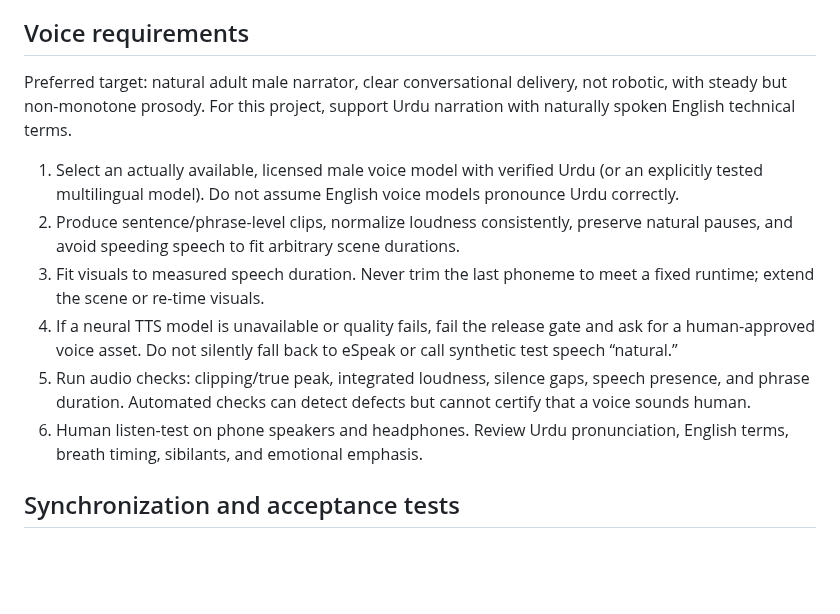
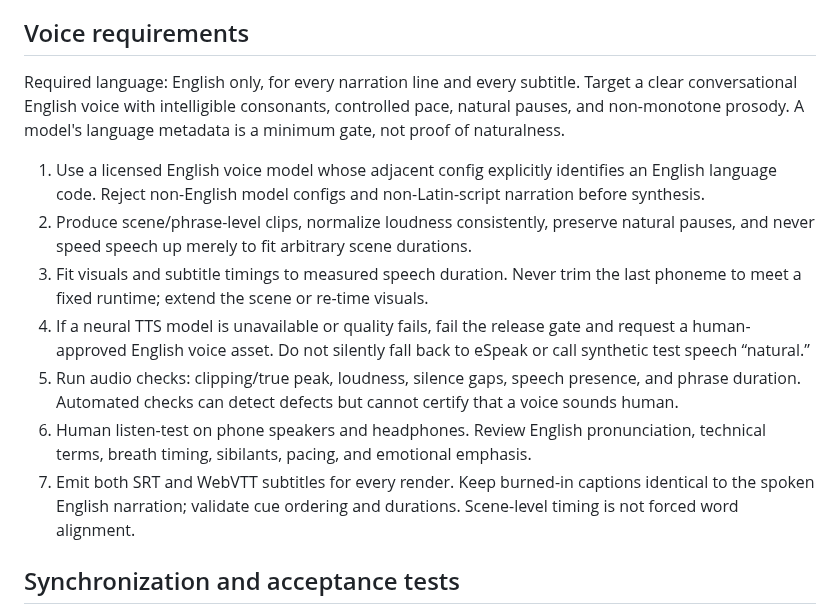
Before and after one commit to Ans-to/Youtube-Agent-automation, a Markdown page: video_studio/skills/CHARACTER_VOICE_LIPSYNC.md, the part around the change. Drawn GitHub-style; blank space fills up the shorter version.

Commit message:
Make English narration and subtitle sync mandatory in voice contract

```diff
--- a/video_studio/skills/CHARACTER_VOICE_LIPSYNC.md
+++ b/video_studio/skills/CHARACTER_VOICE_LIPSYNC.md
@@ -27,14 +27,15 @@ This requires an actual 2D/3D rig, animation curves or motion capture/retargetin
 
 ## Voice requirements
 
-Preferred target: natural adult male narrator, clear conversational delivery, not robotic, with steady but non-monotone prosody. For this project, support Urdu narration with naturally spoken English technical terms.
+Required language: English only, for every narration line and every subtitle. Target a clear conversational English voice with intelligible consonants, controlled pace, natural pauses, and non-monotone prosody. A model's language metadata is a minimum gate, not proof of naturalness.
 
-1. Select an actually available, licensed male voice model with verified Urdu (or an explicitly tested multilingual model). Do not assume English voice models pronounce Urdu correctly.
-2. Produce sentence/phrase-level clips, normalize loudness consistently, preserve natural pauses, and avoid speeding speech to fit arbitrary scene durations.
-3. Fit visuals to measured speech duration. Never trim the last phoneme to meet a fixed runtime; extend the scene or re-time visuals.
-4. If a neural TTS model is unavailable or quality fails, fail the release gate and ask for a human-approved voice asset. Do not silently fall back to eSpeak or call synthetic test speech “natural.”
-5. Run audio checks: clipping/true peak, integrated loudness, silence gaps, speech presence, and phrase duration. Automated checks can detect defects but cannot certify that a voice sounds human.
-6. Human listen-test on phone speakers and headphones. Review Urdu pronunciation, English terms, breath timing, sibilants, and emotional emphasis.
+1. Use a licensed English voice model whose adjacent config explicitly identifies an English language code. Reject non-English model configs and non-Latin-script narration before synthesis.
+2. Produce scene/phrase-level clips, normalize loudness consistently, preserve natural pauses, and never speed speech up merely to fit arbitrary scene durations.
+3. Fit visuals and subtitle timings to measured speech duration. Never trim the last phoneme to meet a fixed runtime; extend the scene or re-time visuals.
+4. If a neural TTS model is unavailable or quality fails, fail the release gate and request a human-approved English voice asset. Do not silently fall back to eSpeak or call synthetic test speech “natural.”
+5. Run audio checks: clipping/true peak, loudness, silence gaps, speech presence, and phrase duration. Automated checks can detect defects but cannot certify that a voice sounds human.
+6. Human listen-test on phone speakers and headphones. Review English pronunciation, technical terms, breath timing, sibilants, pacing, and emotional emphasis.
+7. Emit both SRT and WebVTT subtitles for every render. Keep burned-in captions identical to the spoken English narration; validate cue ordering and durations. Scene-level timing is not forced word alignment.
 
 ## Synchronization and acceptance tests
 
```
